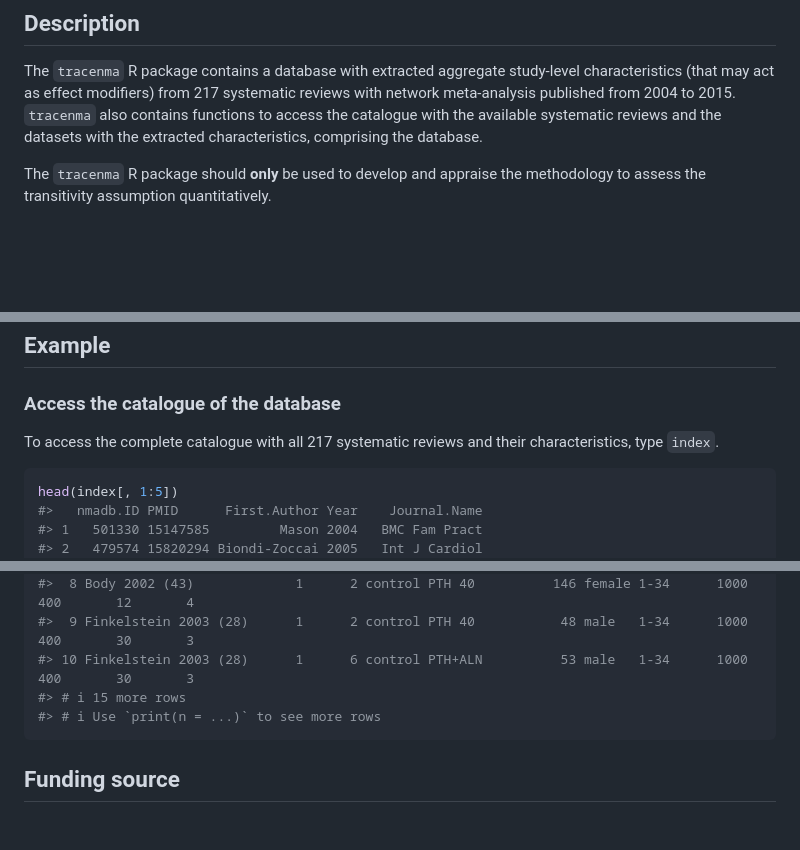
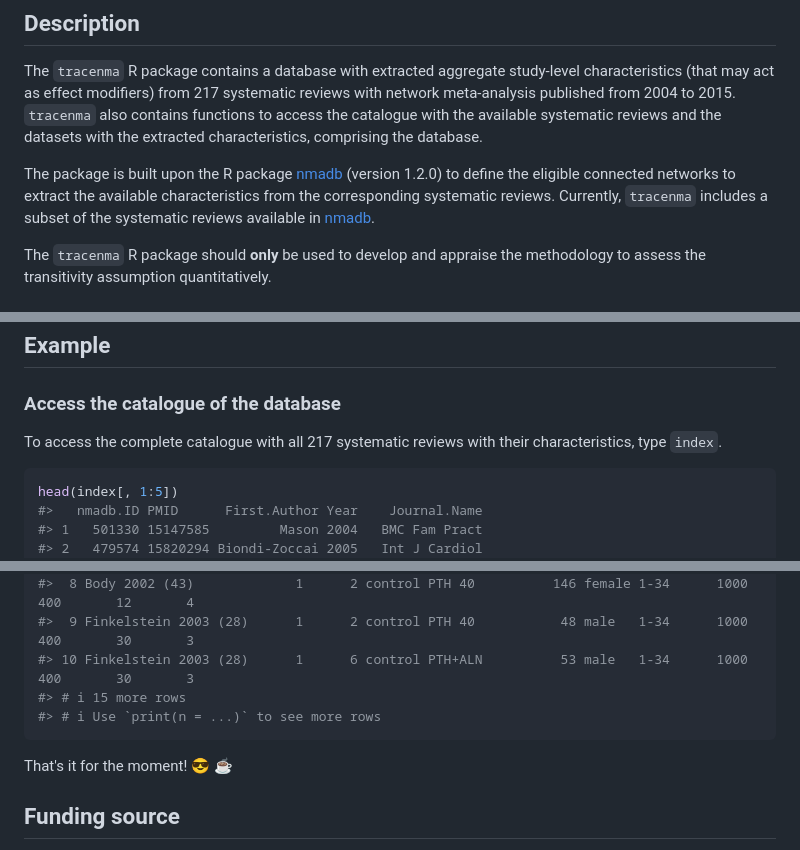
Before and after one commit to LoukiaSpin/tracenma, a Markdown page: README.md, 3 parts joined by grey strips. Rendered like a GitHub page; blank space fills up the shorter version.

````diff
--- a/README.md
+++ b/README.md
@@ -14,6 +14,13 @@ systematic reviews with network meta-analysis published from 2004 to 2015.
 `tracenma` also contains functions to access the catalogue with the available
 systematic reviews and the datasets with the extracted characteristics,
 comprising the database.
+
+The package is built upon the R package
+[nmadb](https://CRAN.R-project.org/package=nmadb) (version 1.2.0) to define the
+eligible connected networks to extract the available characteristics from the
+corresponding systematic reviews. Currently, `tracenma` includes a subset of the
+systematic reviews available in
+[nmadb](https://CRAN.R-project.org/package=nmadb).
 
 The `tracenma` R package should **only** be used to develop and appraise the
 methodology to assess the transitivity assumption quantitatively.
@@ -34,7 +41,7 @@ or run the following code to install the development version of the package:
 
 ### Access the catalogue of the database
 
-To access the complete catalogue with all 217 systematic reviews and their
+To access the complete catalogue with all 217 systematic reviews with their
 characteristics, type `index`.
 
 ``` r
@@ -109,6 +116,8 @@ get.dataset(pmid = 16951908)
 #> # ℹ Use `print(n = ...)` to see more rows
 ```
 
+That's it for the moment! 😎 ☕
+
 ## Funding source
 
 The development of the `tracenma` R package is funded by the **German Research Foundation** (Deutsche Forschungsgemeinschaft) (grant no. [SP 1664/2-1](https://gepris.dfg.de/gepris/projekt/462260733)) <div style="text-align: right"> <img src="man/figures/dfg_logo_schriftzug_blau_foerderung_en.png" width="280" height="100" align="right"></div>
````
